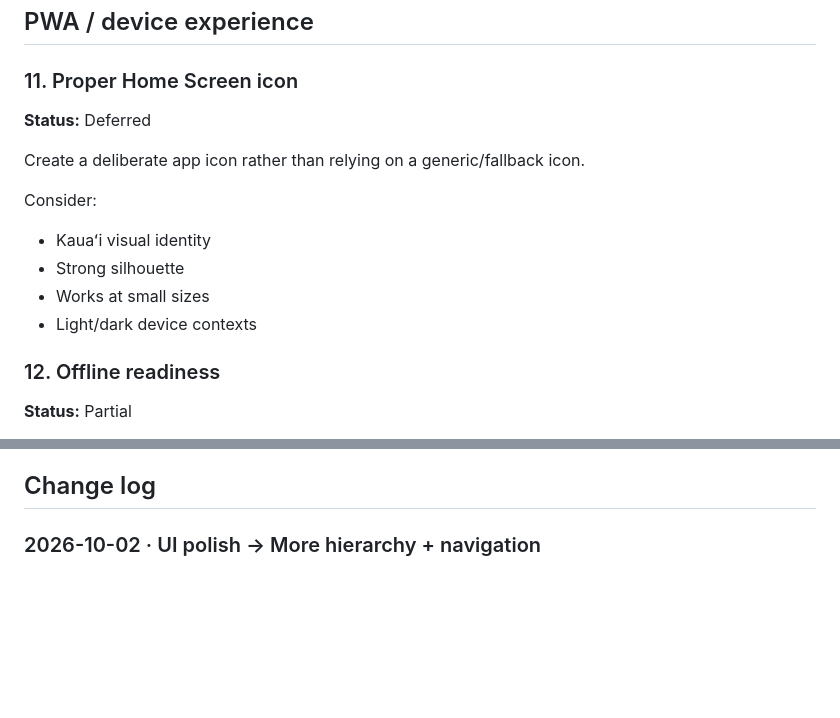
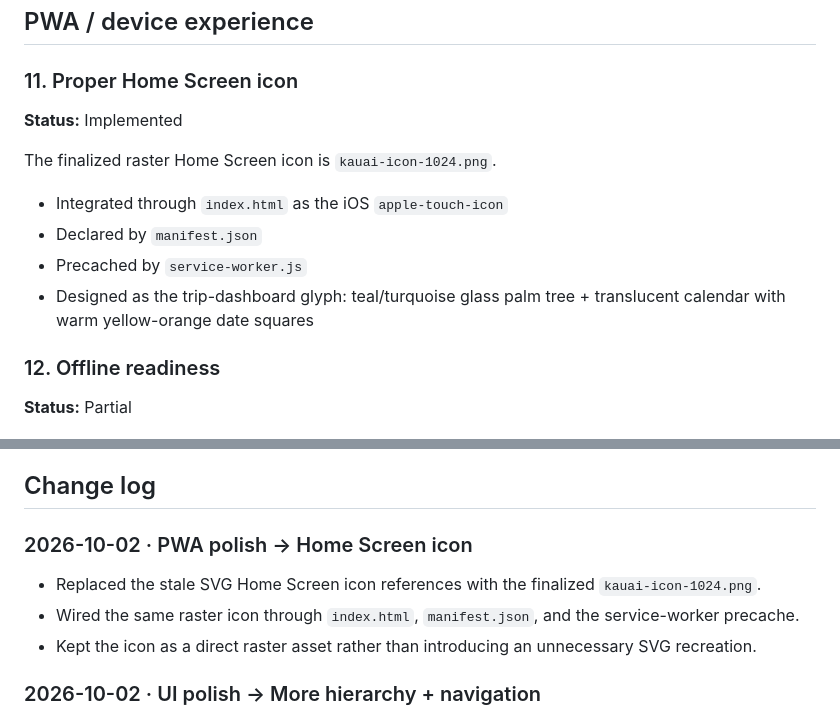
Before and after one commit to AeroVega/kauai-2026, a Markdown page: UI-UX-ROADMAP.md, 2 parts joined by grey strips. Rendered like a GitHub page; blank space fills up the shorter version.

Commit message:
Update project documentation for current app state

```diff
--- a/UI-UX-ROADMAP.md
+++ b/UI-UX-ROADMAP.md
@@ -211,16 +211,14 @@ Do not imitate iOS merely for appearance. Use patterns when they improve compreh
 ## PWA / device experience
 
 ### 11. Proper Home Screen icon
-**Status:** Deferred
+**Status:** Implemented
 
-Create a deliberate app icon rather than relying on a generic/fallback icon.
+The finalized raster Home Screen icon is `kauai-icon-1024.png`.
 
-Consider:
-
-- Kauaʻi visual identity
-- Strong silhouette
-- Works at small sizes
-- Light/dark device contexts
+- Integrated through `index.html` as the iOS `apple-touch-icon`
+- Declared by `manifest.json`
+- Precached by `service-worker.js`
+- Designed as the trip-dashboard glyph: teal/turquoise glass palm tree + translucent calendar with warm yellow-orange date squares
 
 ### 12. Offline readiness
 **Status:** Partial
@@ -335,6 +333,12 @@ Before calling the app “Final”:
 - [x] Make family branching visually clearer without turning it into project management
 
 ## Change log
+
+### 2026-10-02 · PWA polish → Home Screen icon
+
+- Replaced the stale SVG Home Screen icon references with the finalized `kauai-icon-1024.png`.
+- Wired the same raster icon through `index.html`, `manifest.json`, and the service-worker precache.
+- Kept the icon as a direct raster asset rather than introducing an unnecessary SVG recreation.
 
 ### 2026-10-02 · UI polish → More hierarchy + navigation
 
```
Also changed, not shown: other parts of UI-UX-ROADMAP.md (+1 -1 lines).
